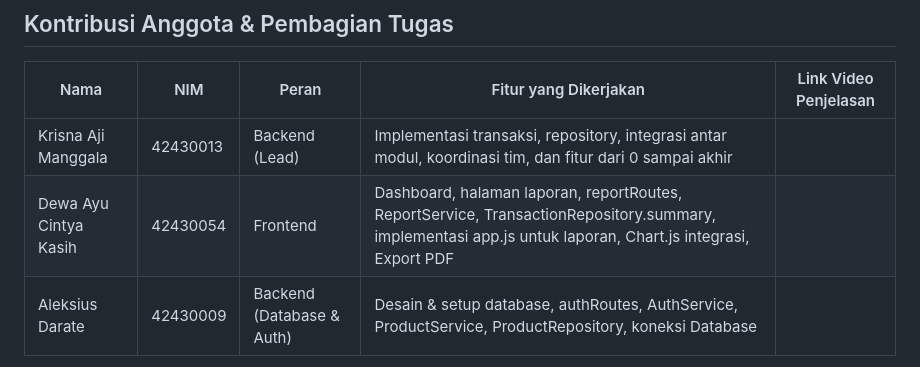
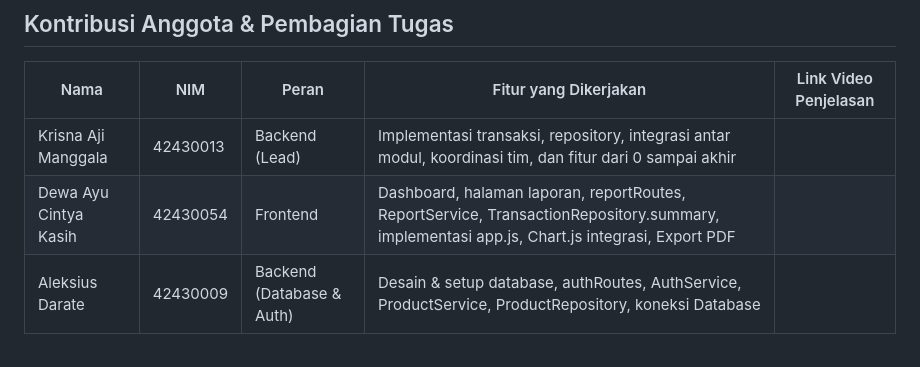
Before and after one commit to kidnaa/UAS-Sistem-Kasir-Toko-Sulasih, a Markdown page: README.md, the part around the change. Rendered like a GitHub page.

Commit message:
Fix formatting in team member roles section

```diff
--- a/README.md
+++ b/README.md
@@ -58,7 +58,7 @@ Jalankan npm run lint untuk membuktikan kode bebas error linter.
 | Nama | NIM | Peran | Fitur yang Dikerjakan | Link Video Penjelasan |
 | --- | --- | --- | --- | --- |
 | Krisna Aji Manggala | 42430013 | Backend (Lead) | Implementasi transaksi, repository, integrasi antar modul, koordinasi tim, dan fitur dari 0 sampai akhir | |
-| Dewa Ayu Cintya Kasih | 42430054 | Frontend | Dashboard, halaman laporan, reportRoutes, ReportService, TransactionRepository.summary, implementasi app.js untuk laporan, Chart.js integrasi, Export PDF | |
+| Dewa Ayu Cintya Kasih | 42430054 | Frontend | Dashboard, halaman laporan, reportRoutes, ReportService, TransactionRepository.summary, implementasi app.js, Chart.js integrasi, Export PDF | |
 | Aleksius Darate | 42430009 | Backend (Database & Auth) | Desain & setup database, authRoutes, AuthService, ProductService, ProductRepository, koneksi Database | |
 
 > Catatan: Pastikan setiap anggota mengisi kolom "Link Video Penjelasan" dengan link video 5–7 menit sebelum pengumpulan.
```
